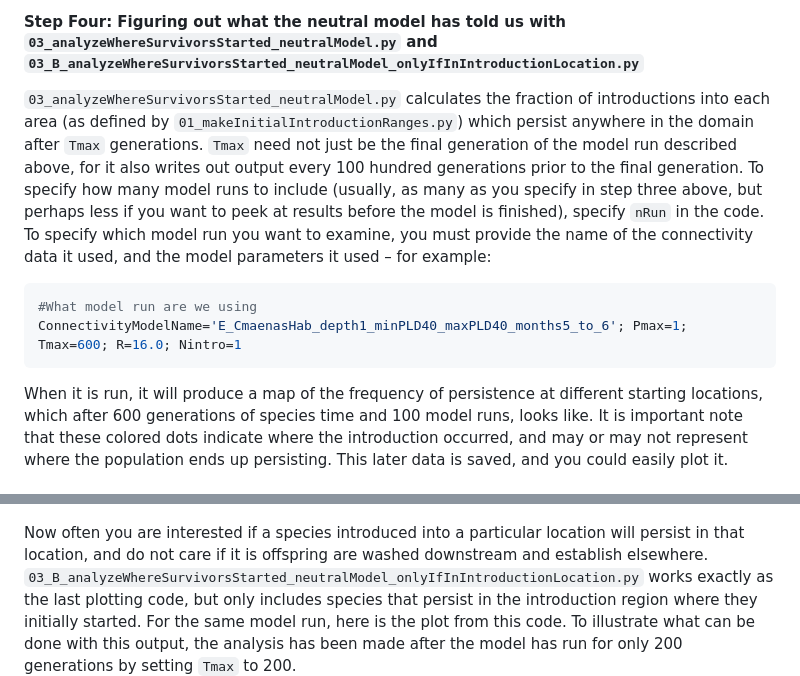
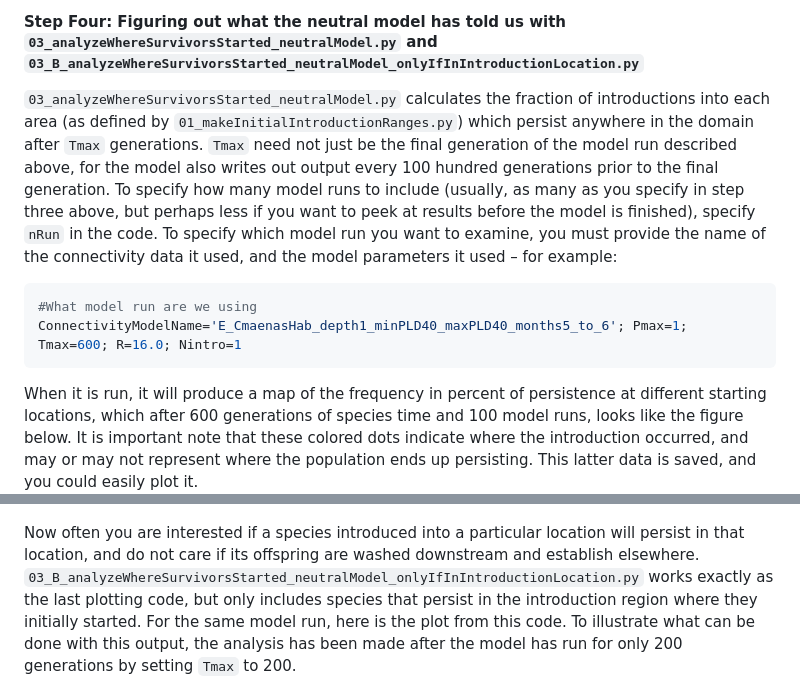
Before and after one commit to JamiePringle/PringleLushByers_InvasibilityInRealOcean, a Markdown page: README.md, 2 parts joined by grey strips. GitHub-like rendering.

````diff
--- a/README.md
+++ b/README.md
@@ -82,16 +83,16 @@ to
 
 #### Step Four: Figuring out what the neutral model has told us with `03_analyzeWhereSurvivorsStarted_neutralModel.py` and `03_B_analyzeWhereSurvivorsStarted_neutralModel_onlyIfInIntroductionLocation.py`
 
-`03_analyzeWhereSurvivorsStarted_neutralModel.py` calculates the fraction of introductions into each area (as defined by `01_makeInitialIntroductionRanges.py`) which persist anywhere in the domain after `Tmax` generations. `Tmax` need not just be the final generation of the model run described above, for it also writes out output every 100 hundred generations prior to the final generation.  To specify how many model runs to include (usually, as many as you specify in step three above, but perhaps less if you want to peek at results before the model is finished), specify `nRun` in the code. To specify which model run you want to examine, you must provide the name of the connectivity data it used, and the model parameters it used – for example:
+`03_analyzeWhereSurvivorsStarted_neutralModel.py` calculates the fraction of introductions into each area (as defined by `01_makeInitialIntroductionRanges.py`) which persist anywhere in the domain after `Tmax` generations. `Tmax` need not just be the final generation of the model run described above, for the model also writes out output every 100 hundred generations prior to the final generation.  To specify how many model runs to include (usually, as many as you specify in step three above, but perhaps less if you want to peek at results before the model is finished), specify `nRun` in the code. To specify which model run you want to examine, you must provide the name of the connectivity data it used, and the model parameters it used – for example:
 ```python
 #What model run are we using
 ConnectivityModelName='E_CmaenasHab_depth1_minPLD40_maxPLD40_months5_to_6'; Pmax=1; Tmax=600; R=16.0; Nintro=1
 ```
 
-When it is run, it will produce a map of the frequency of persistence at different starting locations, which after 600 generations of species time and 100 model runs, looks like. It is important note that these colored dots indicate where the introduction occurred, and may or may not represent where the population ends up persisting. This later data is saved, and you could easily plot it.
+When it is run, it will produce a map of the frequency in percent of persistence at different starting locations, which after 600 generations of species time and 100 model runs, looks like the figure below. It is important note that these colored dots indicate where the introduction occurred, and may or may not represent where the population ends up persisting. This latter data is saved, and you could easily plot it.
 ![Carcinus maenas neutral map](docs/03_analyzeWhereSurvivorsStarted_neutralModel.png)
 
-Now often you are interested if a species introduced into a particular location will persist in that location, and do not care if it is offspring are washed downstream and establish elsewhere. `03_B_analyzeWhereSurvivorsStarted_neutralModel_onlyIfInIntroductionLocation.py` works exactly as the last plotting code, but only includes species that persist in the introduction region where they initially started.  For the same model run, here is the plot from this code. To illustrate what can be done with this output, the analysis has been made after the model has run for only 200 generations by setting `Tmax` to 200.
+Now often you are interested if a species introduced into a particular location will persist in that location, and do not care if its offspring are washed downstream and establish elsewhere. `03_B_analyzeWhereSurvivorsStarted_neutralModel_onlyIfInIntroductionLocation.py` works exactly as the last plotting code, but only includes species that persist in the introduction region where they initially started.  For the same model run, here is the plot from this code. To illustrate what can be done with this output, the analysis has been made after the model has run for only 200 generations by setting `Tmax` to 200.
 ![Carcinus maneas neutral map, only in introduction region](docs/03_B_analyzeWhereSurvivorsStarted_neutralModel_onlyIfInIntroductionLocation.png)
 #### Step Five: moving beyond neutral species dynamics with `04_twoSpeciesModel_differentR_relativeFitnessDifference.py`
 
````
Also changed, not shown: other parts of README.md (+9 -8 lines).
